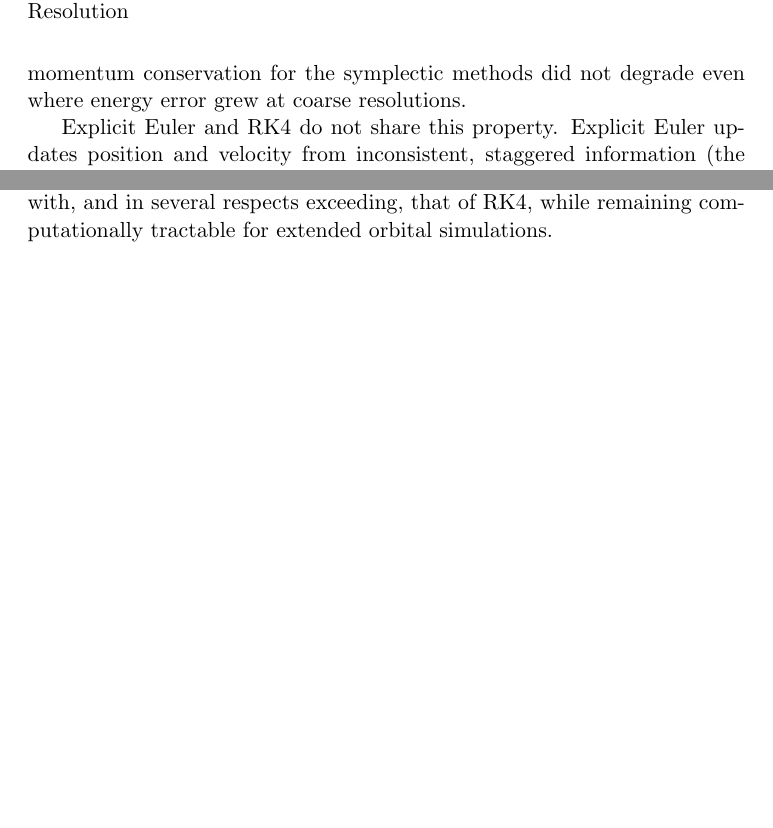
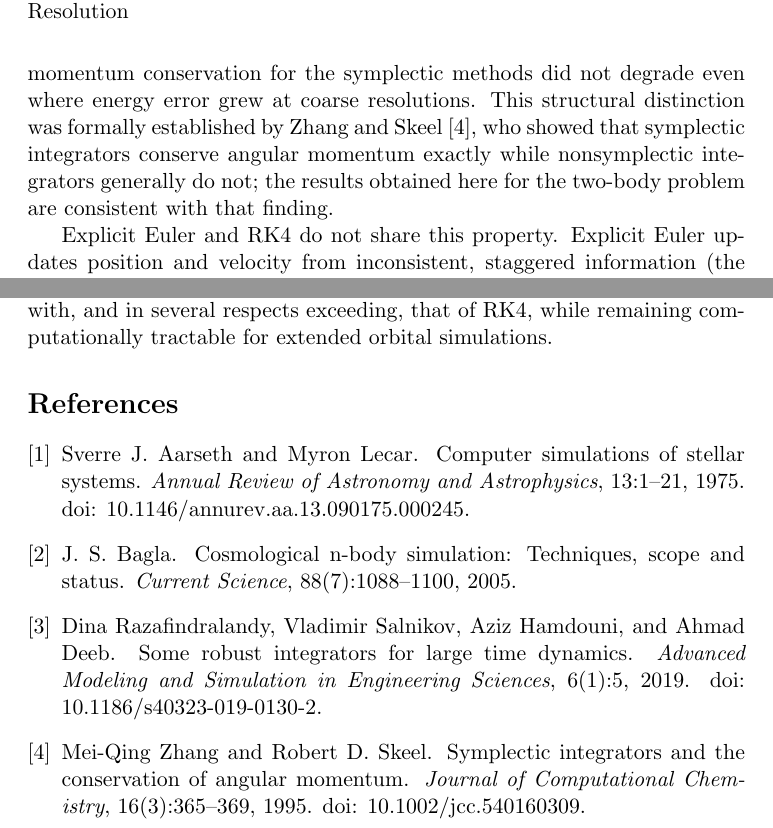
Before and after one commit to nixonthefourth/UROS26, a LaTeX document (docs/main.tex, which reads docs/references.bib, docs/sections/preliminary_discussion.tex): two parts of pages 19 and 33 of 33, joined at a grey line, cut so that both start at the same text, the shorter picture padded with empty space. The pictures show the PDF file docs/main.pdf that the author committed with the source.

Commit message:
docs: Added bibliography and references

```diff
--- /dev/null
+++ b/docs/references.bib
@@ -0,0 +1,17 @@
+@article{aarseth1975,
+  author  = {Aarseth, Sverre J. and Lecar, Myron},
+  title   = {Computer Simulations of Stellar Systems},
+  journal = {Annual Review of Astronomy and Astrophysics},
+  year    = {1975},
+  volume  = {13},
+  pages   = {1--21},
+  doi     = {10.1146/annurev.aa.13.090175.000245}
+}
+
+@article{bagla2005,
+  author  = {Bagla, J. S.},
+  title   = {Cosmological N-Body Simulation: Techniques, Scope and Status},
+  journal = {Current Science},
+  year    = {2005},
+  volume  = {88},
+  number  = {7},
@@ -0,0 +25,6 @@
+  title   = {Some Robust Integrators for Large Time Dynamics},
+  journal = {Advanced Modeling and Simulation in Engineering Sciences},
+  year    = {2019},
+  volume  = {6},
+  number  = {1},
+  pages   = {5},
@@ -0,0 +36,8 @@
+  title   = {Symplectic Integrators and the Conservation of Angular Momentum},
+  journal = {Journal of Computational Chemistry},
+  year    = {1995},
+  volume  = {16},
+  number  = {3},
+  pages   = {365--369},
+  doi     = {10.1002/jcc.540160309}
+}
--- a/docs/sections/preliminary_discussion.tex
+++ b/docs/sections/preliminary_discussion.tex
@@ -44,6 +44,9 @@ always directed along the instantaneous radius vector. Because the discrete torq
 these methods conserve angular momentum to machine precision regardless of the timestep chosen. This is a
 structural property of the update rule rather than an accuracy effect, and it explains why angular momentum
 conservation for the symplectic methods did not degrade even where energy error grew at coarse resolutions.
+This structural distinction was formally established by \citet{zhang1995}, who showed that symplectic
+integrators conserve angular momentum exactly while nonsymplectic integrators generally do not; the results
+obtained here for the two-body problem are consistent with that finding.
 
 Explicit Euler and RK4 do not share this property. Explicit Euler updates position and velocity from
 inconsistent, staggered information (the velocity used to advance position is not the velocity implied by
```
Also changed, not shown: docs/main.tex (+4 -0 lines), docs/sections/introduction.tex (+3 -2 lines), docs/main.pdf, docs/references.bib (12 more changed lines).
